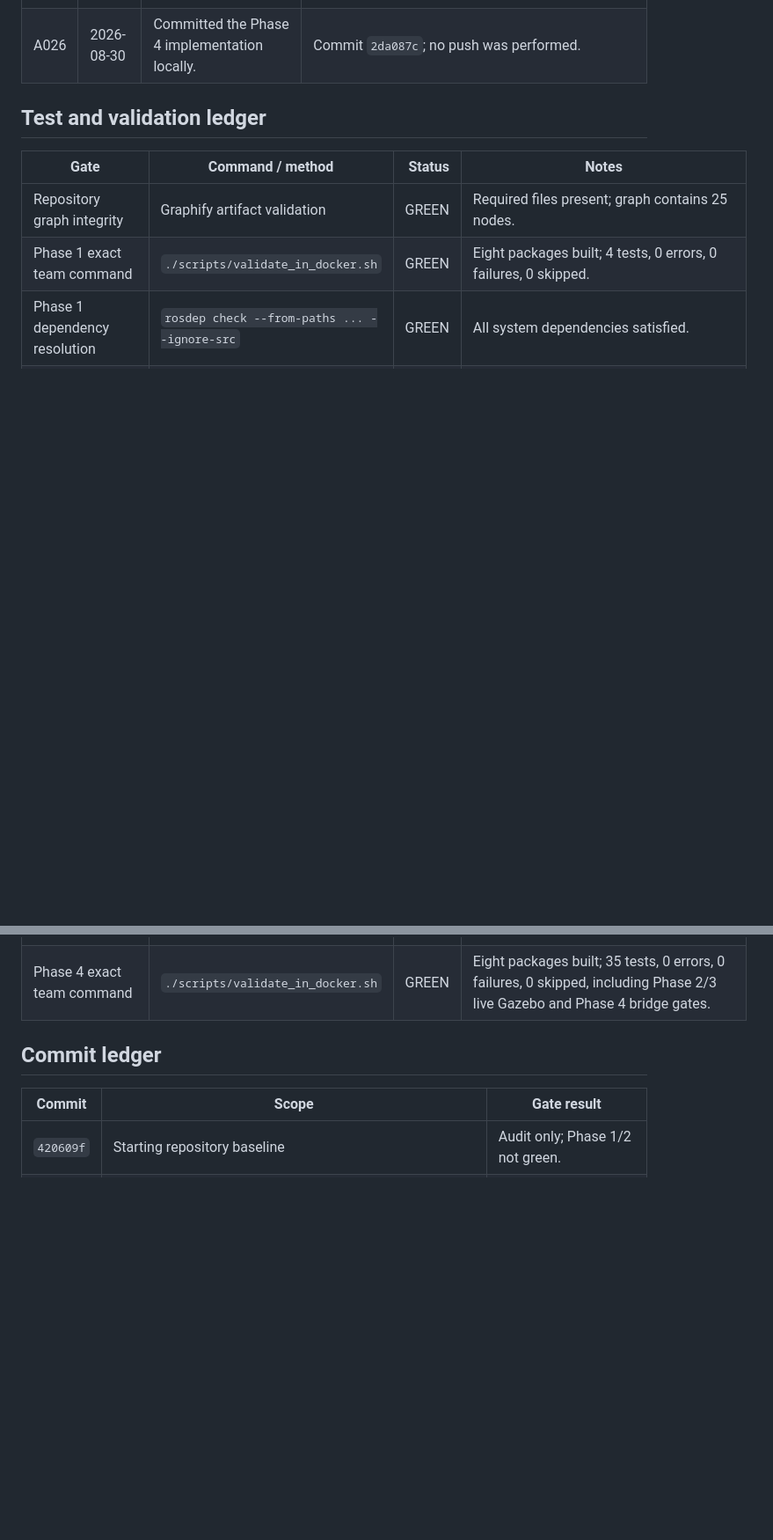
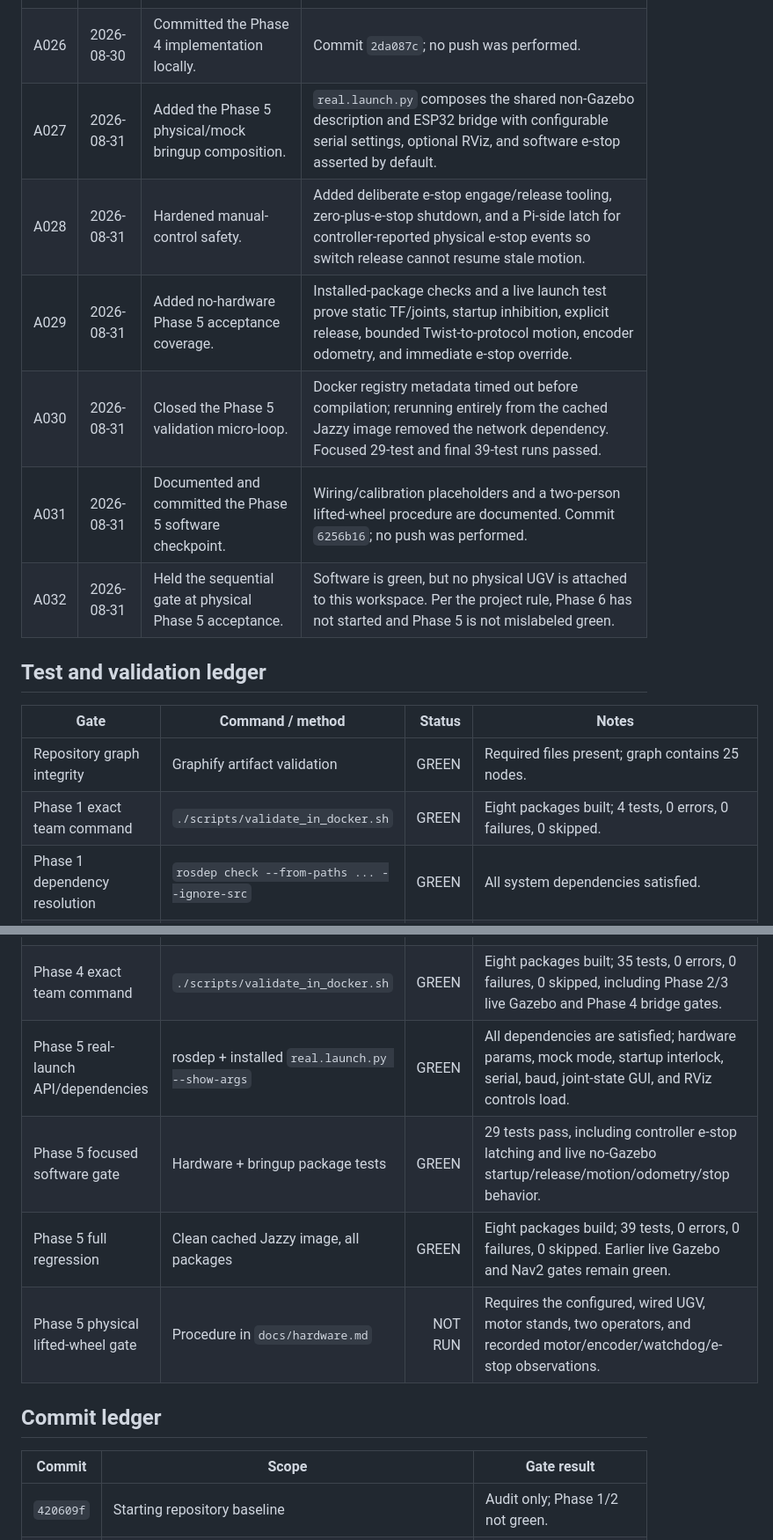
Before and after one commit to Bibek200619/NAVIGEN, a Markdown page: navigen_ugv/PROJECT_PROGRESS.md, 2 parts joined by grey strips. Shown at 88% size. GitHub-like rendering; blank space fills up the shorter version.

```diff
--- a/navigen_ugv/PROJECT_PROGRESS.md
+++ b/navigen_ugv/PROJECT_PROGRESS.md
@@ -131,6 +131,12 @@ A phase is `GREEN` only when its acceptance checklist is complete, the ROS works
 | A024 | 2026-08-30 | Closed Phase 4 defects through focused micro-loops. | Corrected sensor QoS, native C++ warnings, isolated PlatformIO cache permissions, fresh diagnostic sampling, command-sequence recovery after endpoint reboot, and the clean-image `python3-serial` dependency; every fix was retested. |
 | A025 | 2026-08-30 | Passed the complete Phase 4 release gate. | Native firmware tests and ESP32 compilation pass; the clean ROS image satisfies rosdep and launch checks; eight packages build and 35 tests report 0 errors/failures/skips. |
 | A026 | 2026-08-30 | Committed the Phase 4 implementation locally. | Commit `2da087c`; no push was performed. |
+| A027 | 2026-08-31 | Added the Phase 5 physical/mock bringup composition. | `real.launch.py` composes the shared non-Gazebo description and ESP32 bridge with configurable serial settings, optional RViz, and software e-stop asserted by default. |
+| A028 | 2026-08-31 | Hardened manual-control safety. | Added deliberate e-stop engage/release tooling, zero-plus-e-stop shutdown, and a Pi-side latch for controller-reported physical e-stop events so switch release cannot resume stale motion. |
+| A029 | 2026-08-31 | Added no-hardware Phase 5 acceptance coverage. | Installed-package checks and a live launch test prove static TF/joints, startup inhibition, explicit release, bounded Twist-to-protocol motion, encoder odometry, and immediate e-stop override. |
+| A030 | 2026-08-31 | Closed the Phase 5 validation micro-loop. | Docker registry metadata timed out before compilation; rerunning entirely from the cached Jazzy image removed the network dependency. Focused 29-test and final 39-test runs passed. |
+| A031 | 2026-08-31 | Documented and committed the Phase 5 software checkpoint. | Wiring/calibration placeholders and a two-person lifted-wheel procedure are documented. Commit `6256b16`; no push was performed. |
+| A032 | 2026-08-31 | Held the sequential gate at physical Phase 5 acceptance. | Software is green, but no physical UGV is attached to this workspace. Per the project rule, Phase 6 has not started and Phase 5 is not mislabeled green. |
 
 ## Test and validation ledger
 
@@ -154,6 +160,10 @@ A phase is `GREEN` only when its acceptance checklist is complete, the ROS works
 | Phase 4 ESP32 firmware build | `./scripts/validate_firmware.sh` PlatformIO target | GREEN | Pinned ESP32 platform builds for `esp32dev`; RAM 6.7%, flash 20.9%. Hardware remains deliberately unarmed until measured values are supplied. |
 | Phase 4 dependency/API checks | rosdep + bridge launch `--show-args` | GREEN | All system dependencies are satisfied; parameter file, mock mode, serial device, and baud arguments load from the installed package. |
 | Phase 4 exact team command | `./scripts/validate_in_docker.sh` | GREEN | Eight packages built; 35 tests, 0 errors, 0 failures, 0 skipped, including Phase 2/3 live Gazebo and Phase 4 bridge gates. |
+| Phase 5 real-launch API/dependencies | rosdep + installed `real.launch.py --show-args` | GREEN | All dependencies are satisfied; hardware params, mock mode, startup interlock, serial, baud, joint-state GUI, and RViz controls load. |
+| Phase 5 focused software gate | Hardware + bringup package tests | GREEN | 29 tests pass, including controller e-stop latching and live no-Gazebo startup/release/motion/odometry/stop behavior. |
+| Phase 5 full regression | Clean cached Jazzy image, all packages | GREEN | Eight packages build; 39 tests, 0 errors, 0 failures, 0 skipped. Earlier live Gazebo and Nav2 gates remain green. |
+| Phase 5 physical lifted-wheel gate | Procedure in `docs/hardware.md` | NOT RUN | Requires the configured, wired UGV, motor stands, two operators, and recorded motor/encoder/watchdog/e-stop observations. |
 
 ## Commit ledger
 
```
Also changed, not shown: other parts of navigen_ugv/PROJECT_PROGRESS.md (+26 -17 lines).
